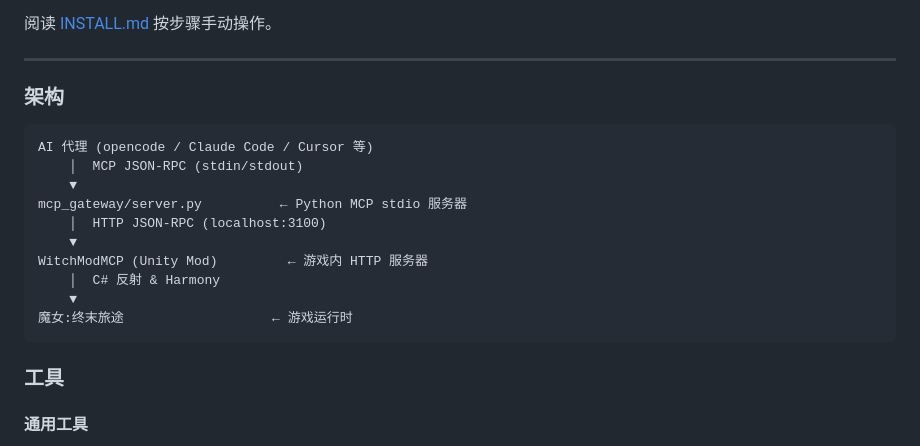
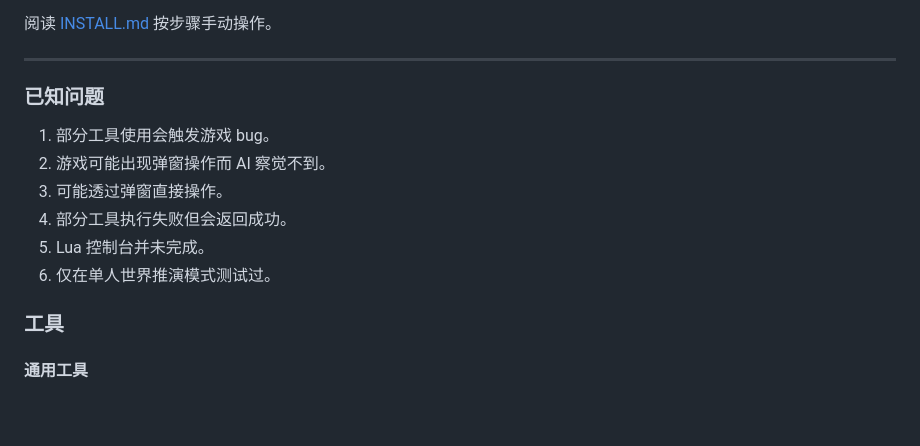
Before and after one commit to JXDYJS/WITCHMODMCP, a Markdown page: README.zh-CN.md, the part around the change. Rendered like a GitHub page; blank space fills up the shorter version.

Commit message:
fix:add issue in Readme

````diff
--- a/README.zh-CN.md
+++ b/README.zh-CN.md
@@ -30,20 +30,14 @@ AI 会自动读取 [INSTALL.md](./INSTALL.md) 并引导你完成安装。
 
 ---
 
-### 架构
+### 已知问题
 
-```
-AI 代理 (opencode / Claude Code / Cursor 等)
-    │  MCP JSON-RPC (stdin/stdout)
-    ▼
-mcp_gateway/server.py          ← Python MCP stdio 服务器
-    │  HTTP JSON-RPC (localhost:3100)
-    ▼
-WitchModMCP (Unity Mod)         ← 游戏内 HTTP 服务器
-    │  C# 反射 & Harmony
-    ▼
-魔女:终末旅途                   ← 游戏运行时
-```
+1. 部分工具使用会触发游戏 bug。
+2. 游戏可能出现弹窗操作而 AI 察觉不到。
+3. 可能透过弹窗直接操作。
+4. 部分工具执行失败但会返回成功。
+5. Lua 控制台并未完成。
+6. 仅在单人世界推演模式测试过。
 
 ### 工具
 
````
Also changed, not shown: README.md (+7 -13 lines).
